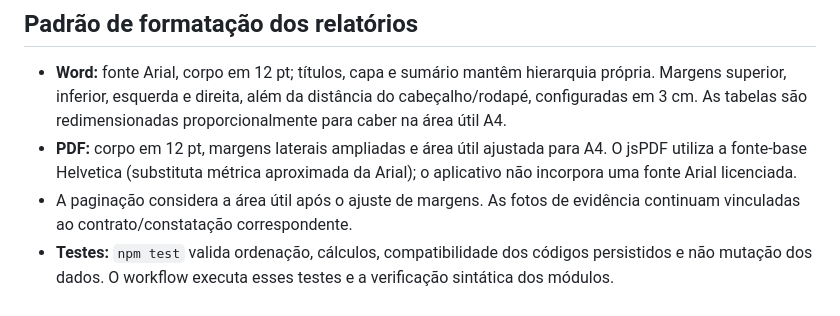
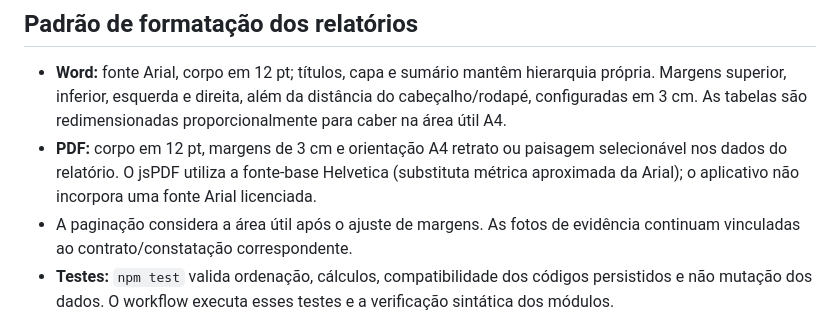
Before and after one commit to lDFGl/Vistoria-Obras, a Markdown page: README.md, the part around the change. Rendered like a GitHub page.

Commit message:
Documenta seleção de orientação A4 no PDF

```diff
--- a/README.md
+++ b/README.md
@@ -92,6 +92,6 @@ A camada `www/js/report-model.js` centraliza ordenação, classificação e cál
 ## Padrão de formatação dos relatórios
 
 - **Word:** fonte Arial, corpo em 12 pt; títulos, capa e sumário mantêm hierarquia própria. Margens superior, inferior, esquerda e direita, além da distância do cabeçalho/rodapé, configuradas em 3 cm. As tabelas são redimensionadas proporcionalmente para caber na área útil A4.
-- **PDF:** corpo em 12 pt, margens laterais ampliadas e área útil ajustada para A4. O jsPDF utiliza a fonte-base Helvetica (substituta métrica aproximada da Arial); o aplicativo não incorpora uma fonte Arial licenciada.
+- **PDF:** corpo em 12 pt, margens de 3 cm e orientação A4 retrato ou paisagem selecionável nos dados do relatório. O jsPDF utiliza a fonte-base Helvetica (substituta métrica aproximada da Arial); o aplicativo não incorpora uma fonte Arial licenciada.
 - A paginação considera a área útil após o ajuste de margens. As fotos de evidência continuam vinculadas ao contrato/constatação correspondente.
 - **Testes:** `npm test` valida ordenação, cálculos, compatibilidade dos códigos persistidos e não mutação dos dados. O workflow executa esses testes e a verificação sintática dos módulos.
```
